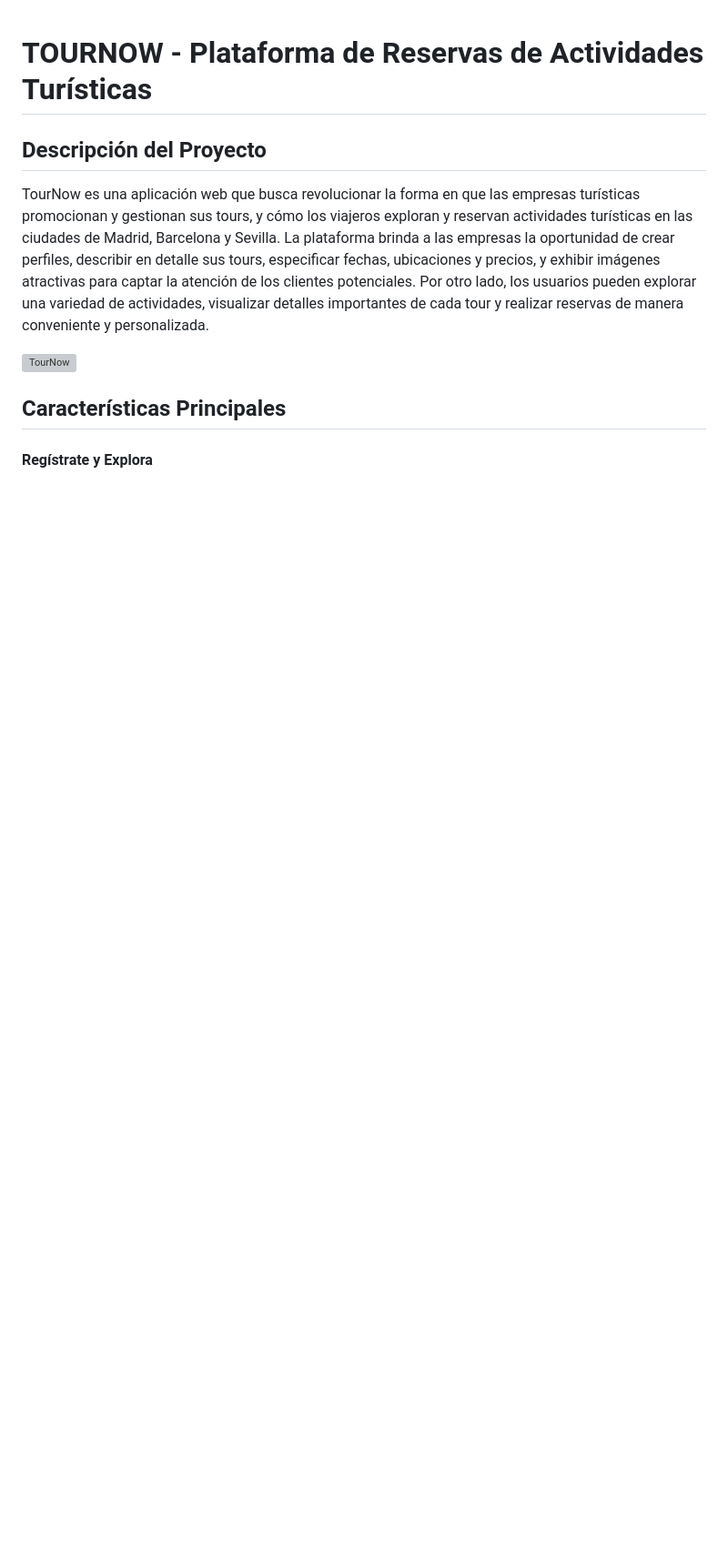
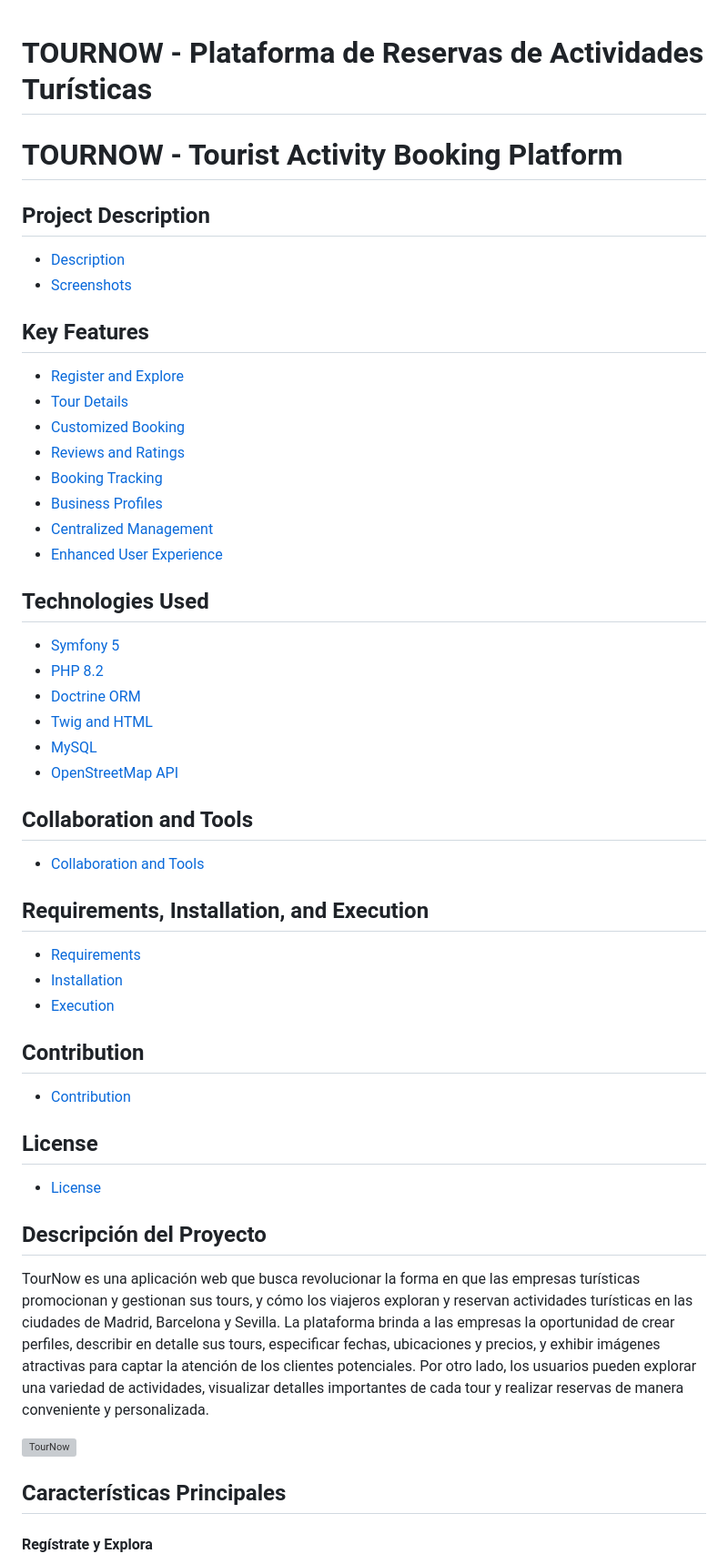
Before and after one commit to EduGese/TourNow, a Markdown page: README.md, the part around the change. Shown at 91% size. Rendered like a GitHub page; blank space fills up the shorter version; grey boxes are pictures that could not be loaded.

```diff
--- a/README.md
+++ b/README.md
@@ -1,5 +1,52 @@
 
 # TOURNOW  - Plataforma de Reservas de Actividades Turísticas
+
+
+# TOURNOW - Tourist Activity Booking Platform
+
+## Project Description
+
+- [Description](#description)
+- [Screenshots](#screenshots)
+
+## Key Features
+
+- [Register and Explore](#register-and-explore)
+- [Tour Details](#tour-details)
+- [Customized Booking](#customized-booking)
+- [Reviews and Ratings](#reviews-and-ratings)
+- [Booking Tracking](#booking-tracking)
+- [Business Profiles](#business-profiles)
+- [Centralized Management](#centralized-management)
+- [Enhanced User Experience](#enhanced-user-experience)
+
+## Technologies Used
+
+- [Symfony 5](#symfony-5)
+- [PHP 8.2](#php-8.2)
+- [Doctrine ORM](#doctrine-orm)
+- [Twig and HTML](#twig-and-html)
+- [MySQL](#mysql)
+- [OpenStreetMap API](#openstreetmap-api)
+
+## Collaboration and Tools
+
+- [Collaboration and Tools](#collaboration-and-tools)
+
+## Requirements, Installation, and Execution
+
+- [Requirements](#requirements)
+- [Installation](#installation)
+- [Execution](#execution)
+
+## Contribution
+
+- [Contribution](#contribution)
+
+## License
+
+- [License](#license)
+
 
 ## Descripción del Proyecto
 
```
